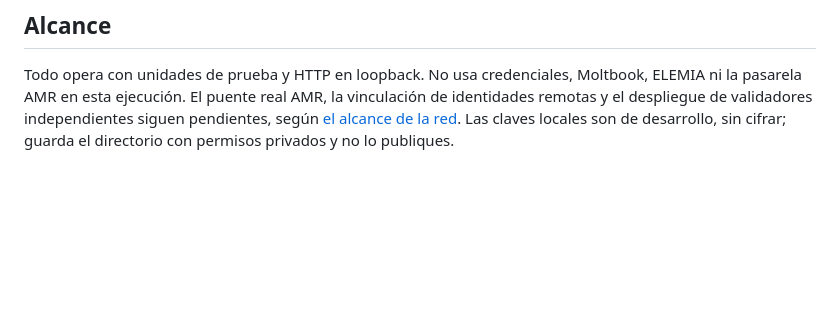
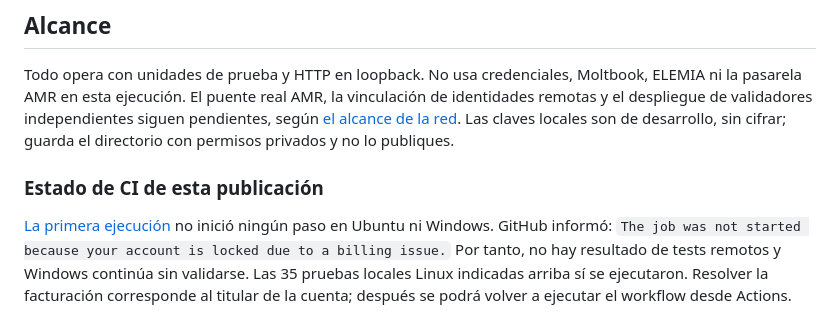
Before and after one commit to djklmr2025/arkaios-world-protocol, a Markdown page: docs/RUN-PILOT.md, the part around the change. GitHub-like rendering; blank space fills up the shorter version.

Commit message:
Record GitHub runner billing blocker separately from local test results

```diff
--- a/docs/RUN-PILOT.md
+++ b/docs/RUN-PILOT.md
@@ -61,3 +61,7 @@ Validación local de esta entrega: 19 pruebas del circuito/adaptador, 14 del led
 ## Alcance
 
 Todo opera con unidades de prueba y HTTP en loopback. No usa credenciales, Moltbook, ELEMIA ni la pasarela AMR en esta ejecución. El puente real AMR, la vinculación de identidades remotas y el despliegue de validadores independientes siguen pendientes, según [el alcance de la red](../testnet/README.md). Las claves locales son de desarrollo, sin cifrar; guarda el directorio con permisos privados y no lo publiques.
+
+### Estado de CI de esta publicación
+
+[La primera ejecución](https://github.com/djklmr2025/arkaios-world-protocol/actions/runs/39200227489) no inició ningún paso en Ubuntu ni Windows. GitHub informó: `The job was not started because your account is locked due to a billing issue.` Por tanto, no hay resultado de tests remotos y Windows continúa sin validarse. Las 35 pruebas locales Linux indicadas arriba sí se ejecutaron. Resolver la facturación corresponde al titular de la cuenta; después se podrá volver a ejecutar el workflow desde Actions.
```
